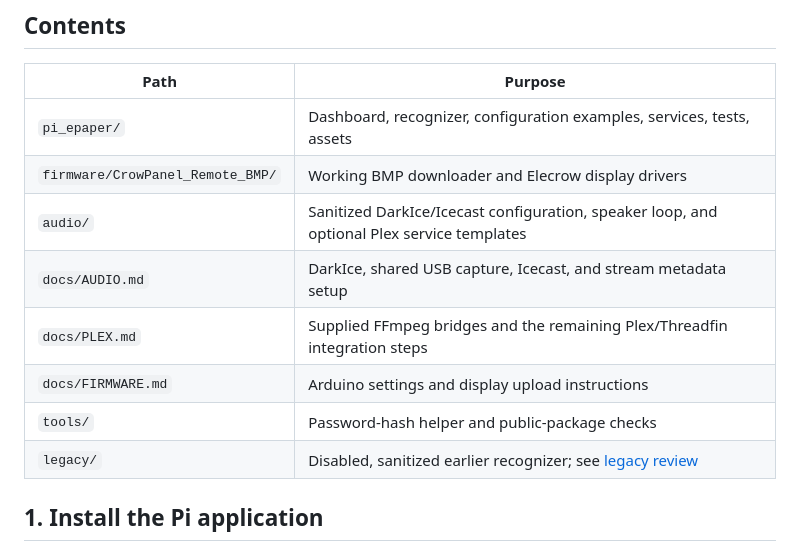
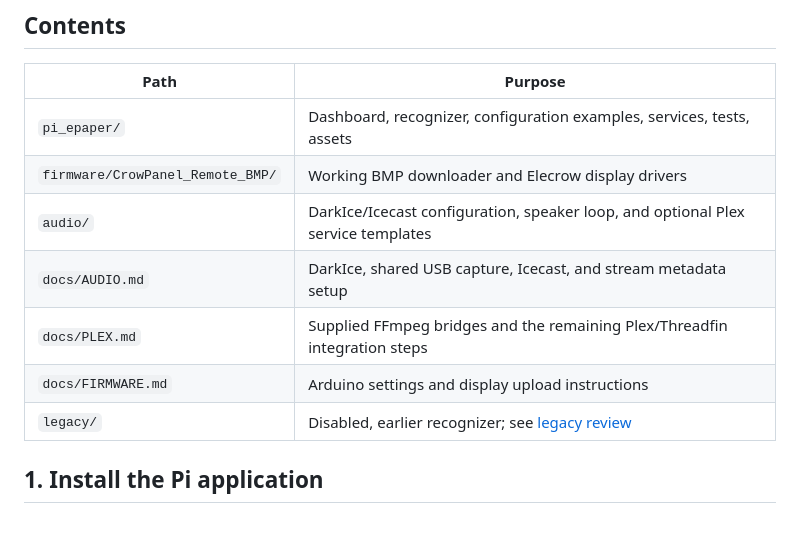
Before and after one commit to statticus19/VinylPi, a Markdown page: README.md, the part around the change. Drawn GitHub-style; blank space fills up the shorter version.

```diff
--- a/README.md
+++ b/README.md
@@ -39,12 +39,11 @@ Unknown artwork uses a record graphic. Driving estimates do not include live tra
 | --- | --- |
 | `pi_epaper/` | Dashboard, recognizer, configuration examples, services, tests, assets |
 | `firmware/CrowPanel_Remote_BMP/` | Working BMP downloader and Elecrow display drivers |
-| `audio/` | Sanitized DarkIce/Icecast configuration, speaker loop, and optional Plex service templates |
+| `audio/` | DarkIce/Icecast configuration, speaker loop, and optional Plex service templates |
 | `docs/AUDIO.md` | DarkIce, shared USB capture, Icecast, and stream metadata setup |
 | `docs/PLEX.md` | Supplied FFmpeg bridges and the remaining Plex/Threadfin integration steps |
 | `docs/FIRMWARE.md` | Arduino settings and display upload instructions |
-| `tools/` | Password-hash helper and public-package checks |
-| `legacy/` | Disabled, sanitized earlier recognizer; see [legacy review](docs/LEGACY.md) |
+| `legacy/` | Disabled, earlier recognizer; see [legacy review](docs/LEGACY.md) |
 
 
 
```
